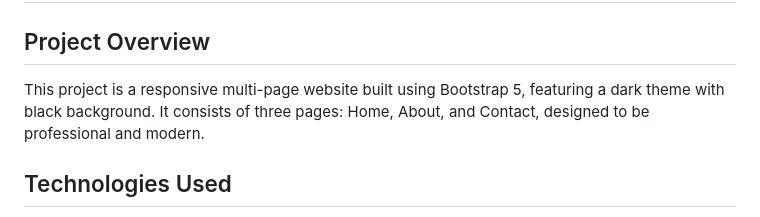
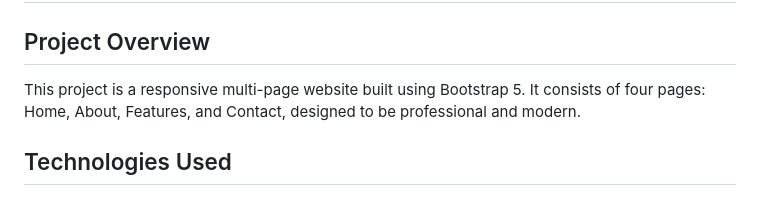
Before and after one commit to muralimohan5/task-1new, a Markdown page: README.md, the part around the change. Rendered like a GitHub page.

Commit message:
Remove theme description from README overview

```diff
--- a/README.md
+++ b/README.md
@@ -1,7 +1,7 @@
 # KeshavSoft - Bootstrap 5 UI Project
 
 ## Project Overview
-This project is a responsive multi-page website built using Bootstrap 5, featuring a dark theme with black background. It consists of three pages: Home, About, and Contact, designed to be professional and modern.
+This project is a responsive multi-page website built using Bootstrap 5. It consists of four pages: Home, About, Features, and Contact, designed to be professional and modern.
 
 ## Technologies Used
 - HTML5
```
